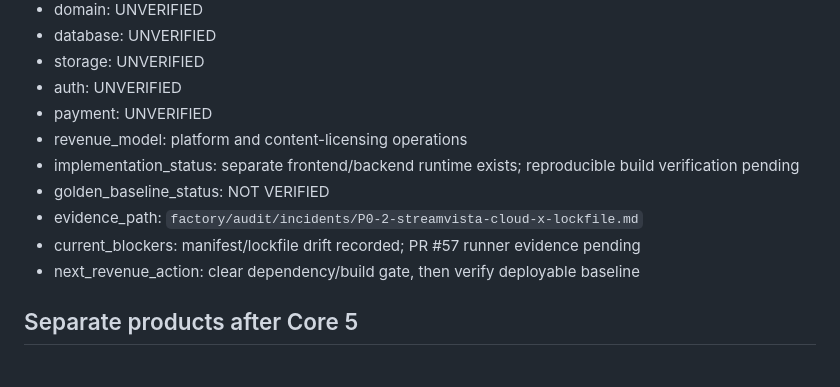
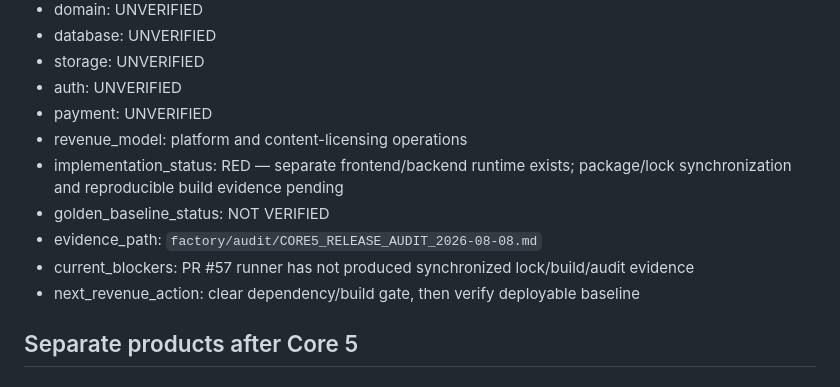
Before and after one commit to abijithasokan1992/streamvista, a Markdown page: factory/products/REGISTRY.md, the part around one of its changes. GitHub-like rendering.

```diff
--- a/factory/products/REGISTRY.md
+++ b/factory/products/REGISTRY.md
@@ -119,10 +121,10 @@ Each canonical record tracks:
 - auth: UNVERIFIED
 - payment: UNVERIFIED
 - revenue_model: platform and content-licensing operations
-- implementation_status: separate frontend/backend runtime exists; reproducible build verification pending
+- implementation_status: RED — separate frontend/backend runtime exists; package/lock synchronization and reproducible build evidence pending
 - golden_baseline_status: NOT VERIFIED
-- evidence_path: `factory/audit/incidents/P0-2-streamvista-cloud-x-lockfile.md`
-- current_blockers: manifest/lockfile drift recorded; PR #57 runner evidence pending
+- evidence_path: `factory/audit/CORE5_RELEASE_AUDIT_2026-08-08.md`
+- current_blockers: PR #57 runner has not produced synchronized lock/build/audit evidence
 - next_revenue_action: clear dependency/build gate, then verify deployable baseline
 
 ## Separate products after Core 5
```
Also changed, not shown: other parts of factory/products/REGISTRY.md (+29 -27 lines).
